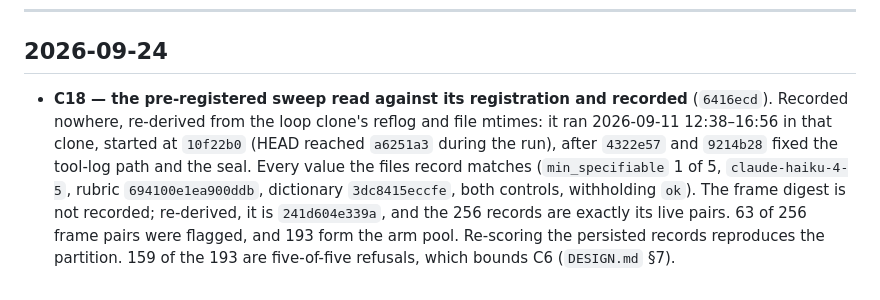
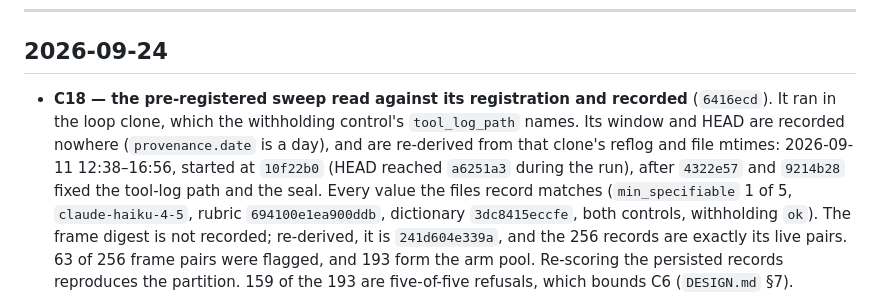
Before and after one commit to rmehta1987/COMPASS, a Markdown page: CHANGELOG.md, the part around the change. Rendered like a GitHub page.

Commit message:
Say the C18 sweep's clone is recorded; only its window and HEAD are not
d45b535 put "Recorded nowhere" in front of the clone as well as the run
window and HEAD, but withholding_control.json's tool_log_path names the
loop clone. Only the window and HEAD are unrecorded (provenance.date is a
day). Found by the monitor.

Co-Authored-By: Claude Opus 5.5 <noreply@anthropic.com>

```diff
--- a/CHANGELOG.md
+++ b/CHANGELOG.md
@@ -17,10 +17,12 @@ What landed, newest first. Nothing here is a task; the open backlog is `TASKS.md
 ## 2026-09-24
 
 - **C18 — the pre-registered sweep read against its registration and recorded**
-  (`6416ecd`). Recorded nowhere, re-derived from the loop clone's reflog and file mtimes:
-  it ran 2026-09-11 12:38–16:56 in that clone, started at `10f22b0` (HEAD reached
-  `a6251a3` during the run), after `4322e57` and `9214b28` fixed the tool-log path and
-  the seal. Every value the files record matches (`min_specifiable` 1 of 5,
+  (`6416ecd`). It ran in the loop clone, which the withholding control's
+  `tool_log_path` names. Its window and HEAD are recorded nowhere (`provenance.date` is a
+  day), and are re-derived from that clone's reflog and file mtimes: 2026-09-11
+  12:38–16:56, started at `10f22b0` (HEAD reached `a6251a3` during the run), after
+  `4322e57` and `9214b28` fixed the tool-log path and the seal. Every value the files
+  record matches (`min_specifiable` 1 of 5,
   `claude-haiku-4-5`, rubric `694100e1ea900ddb`, dictionary `3dc8415eccfe`, both controls,
   withholding `ok`). The frame digest is not recorded; re-derived, it is
   `241d604e339a`, and the 256 records are exactly its live pairs. 63 of 256 frame pairs
```
